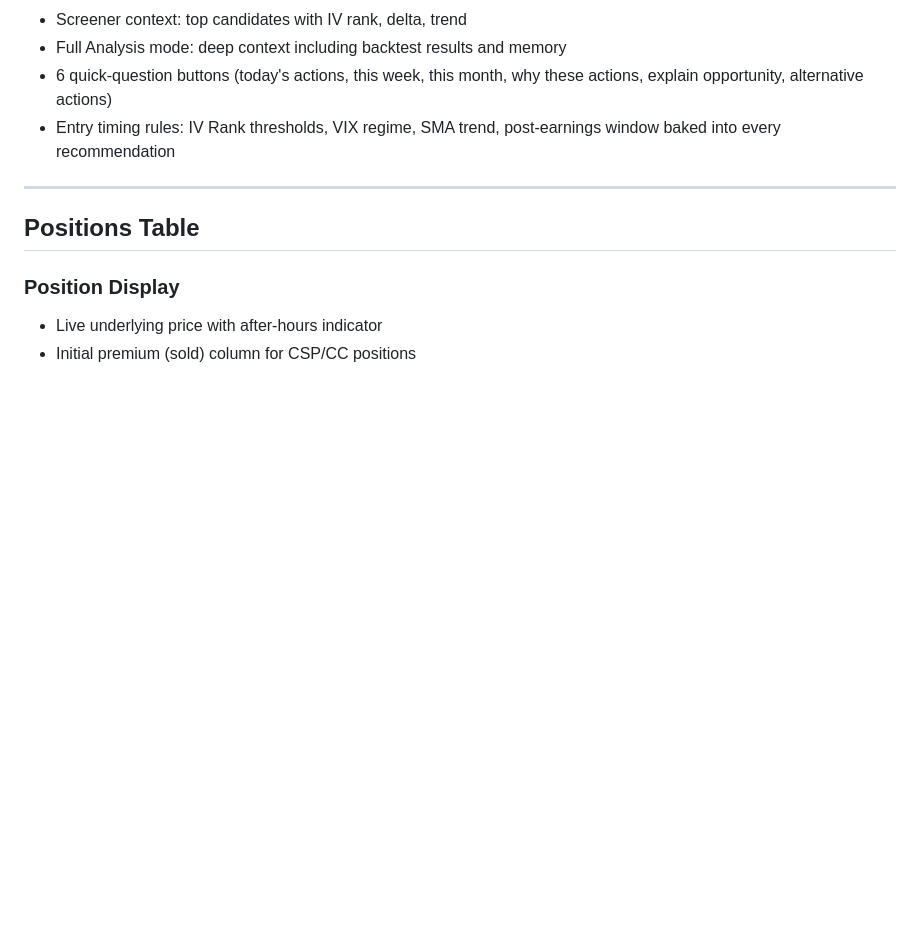
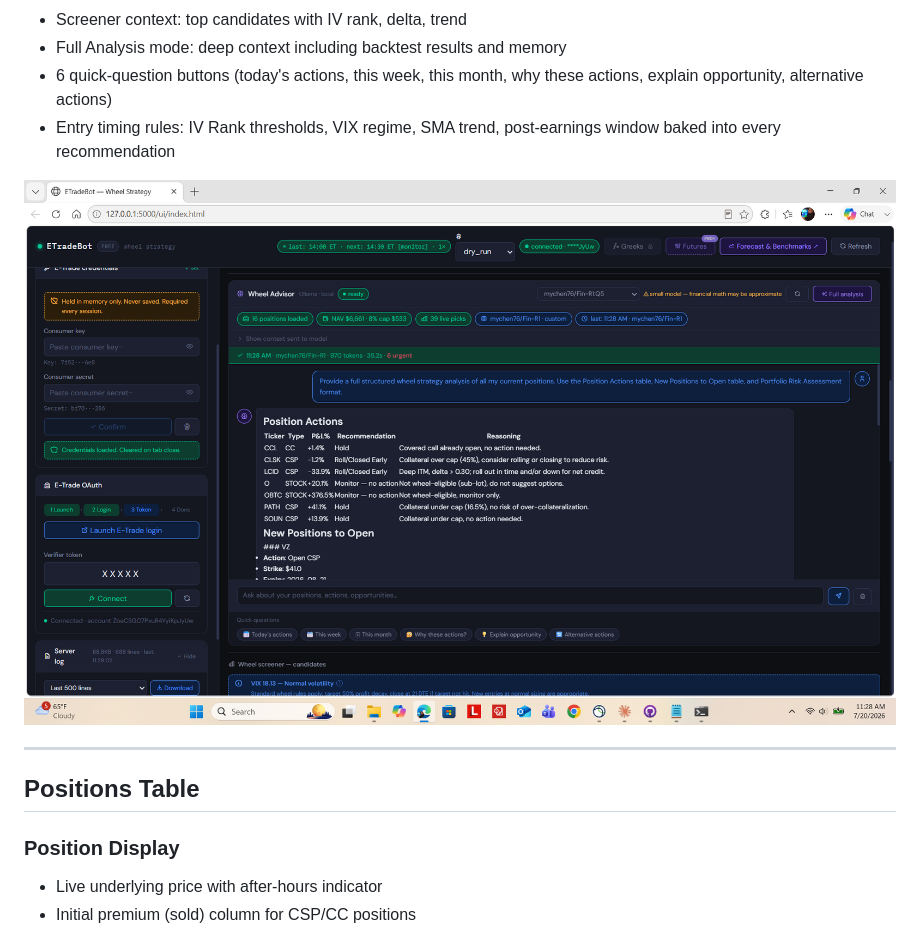
Before and after one commit to hhramos/etradebot-wheel, a Markdown page: FEATURES.md, the part around the change. GitHub-like rendering; blank space fills up the shorter version.

Commit message:
Update FEATURES.md with AI Advisor chat screenshot
Added screenshot of AI Advisor chat to features documentation.

```diff
--- a/FEATURES.md
+++ b/FEATURES.md
@@ -105,6 +105,9 @@
 - 6 quick-question buttons (today's actions, this week, this month, why these actions, explain opportunity, alternative actions)
 - Entry timing rules: IV Rank thresholds, VIX regime, SMA trend, post-earnings window baked into every recommendation
 
+![AI Advisor chat](screenshots/Wheel%20AI%20Advisor%20chat.png)
+
+
 ---
 
 ## Positions Table
```
